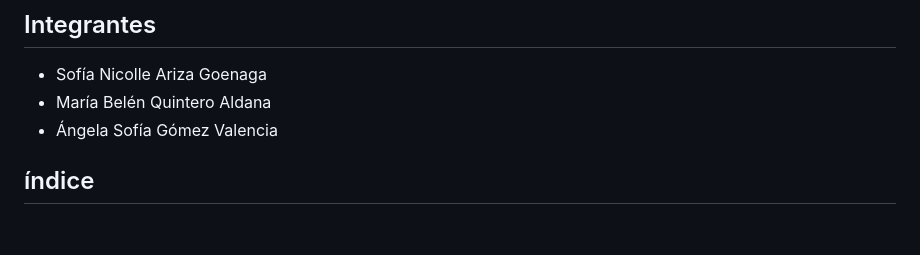
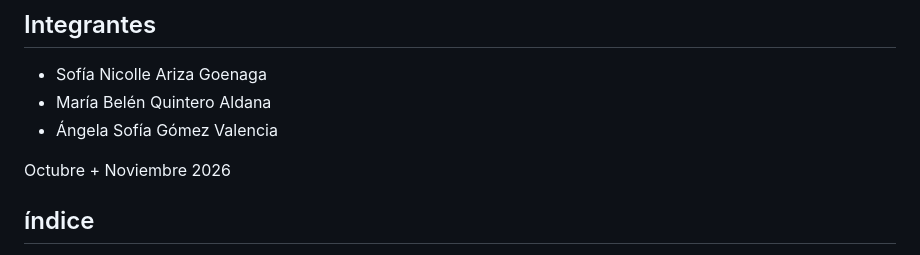
Before and after one commit to MissGomezzz/Seminary_Access_Control, a Markdown page: README.md, the part around the change. Drawn GitHub-style; blank space fills up the shorter version.

```diff
--- a/README.md
+++ b/README.md
@@ -9,6 +9,8 @@ Este repositorio recoge el seminario de Fundamentos de Seguridad de la Informaci
 - Sofía Nicolle Ariza Goenaga
 - María Belén Quintero Aldana
 - Ángela Sofía Gómez Valencia
+
+Octubre + Noviembre 2026
 
 ## índice
 
```
